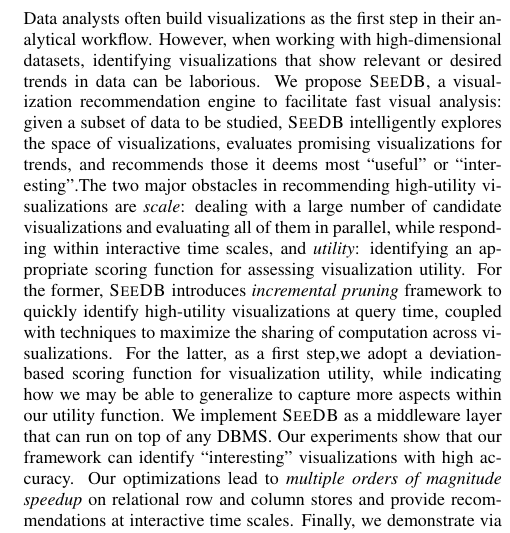
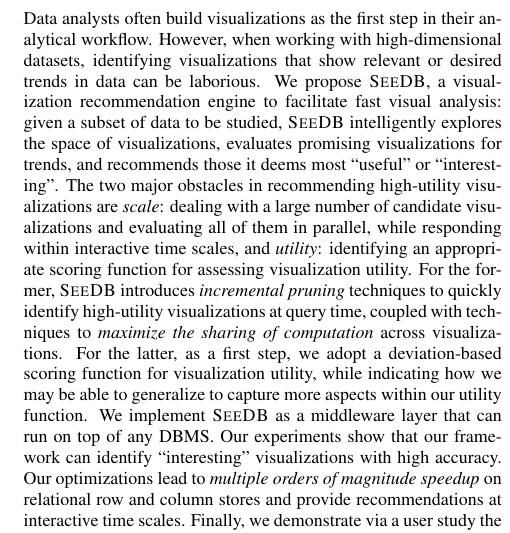
Before and after one commit to zwcode-cs/seedb, a LaTeX paper (full-paper/document.tex, which reads full-paper/abstract.tex): part of one column of page 1 of 12, cut so that both start at the same text. Compiled offline with pdfLaTeX.

Commit message:
done with abstract

```diff
--- a/full-paper/abstract.tex
+++ b/full-paper/abstract.tex
@@ -58,16 +58,16 @@ visual analysis:
 given a subset of data to be studied, \SeeDB intelligently explores the
 space of visualizations, evaluates promising visualizations for trends, and
 recommends those it
-deems most ``useful'' or ``interesting''.% for that data relative to the rest.
+deems most ``useful'' or ``interesting''. % for that data relative to the rest.
 The two major obstacles in recommending high-utility visualizations are {\em scale}:
 dealing with a large number of candidate visualizations and evaluating all of them in parallel, while
 responding within interactive time scales, and {\em utility}: identifying
 an appropriate scoring function for assessing visualization utility.
 For the former, \SeeDB introduces {\em incremental
-pruning} framework to quickly identify high-utility visualizations at query time,
-coupled with techniques to maximize
-the sharing of computation across visualizations.
-For the latter, as a first step,% in crafting a sophisticated utility scoring function,
+pruning} techniques to quickly identify high-utility visualizations at query time,
+coupled with techniques to {\em maximize
+the sharing of computation} across visualizations.
+For the latter, as a first step, % in crafting a sophisticated utility scoring function,
 we adopt a
 deviation-based scoring function for visualization
 utility, while indicating how we may be able to generalize to capture more aspects
```
